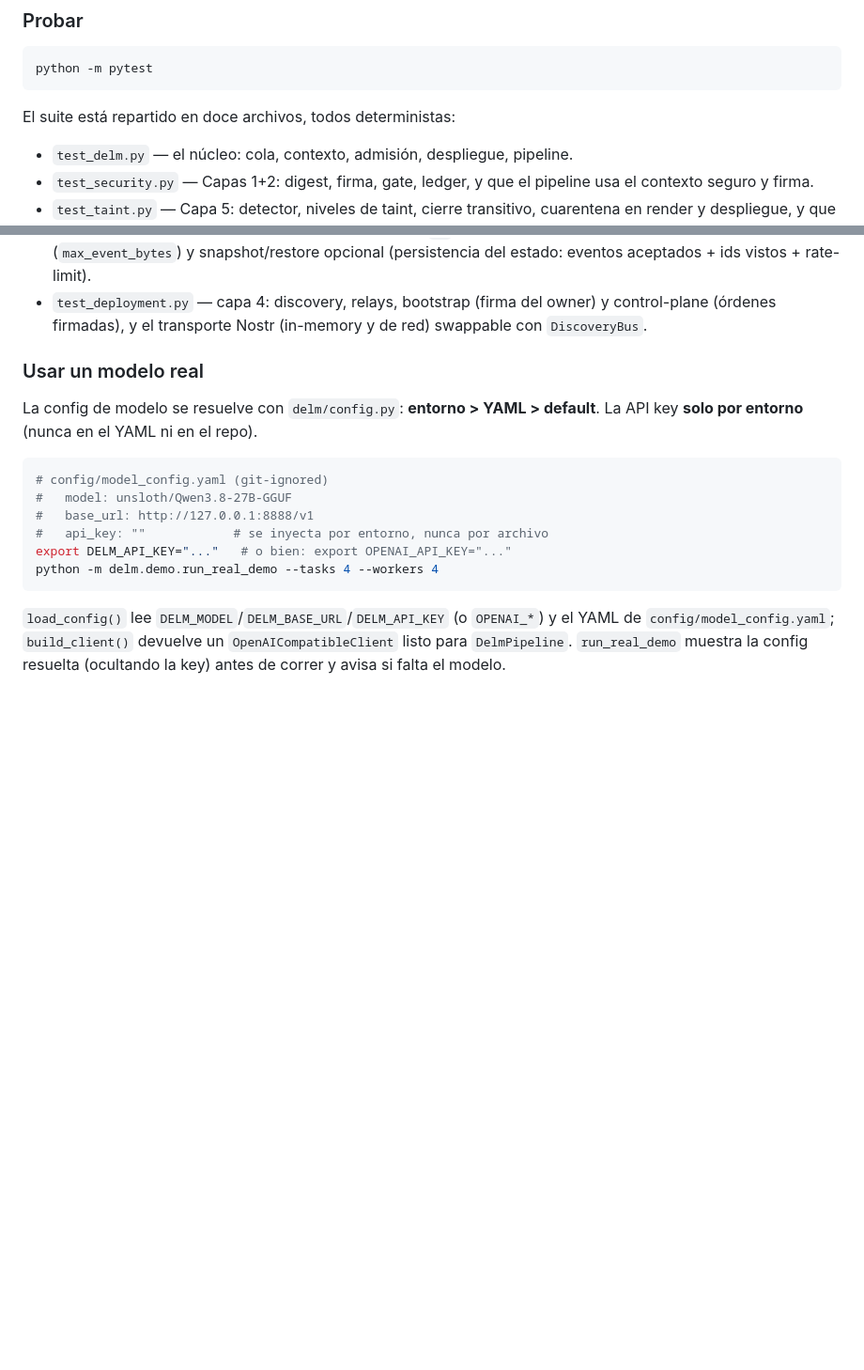
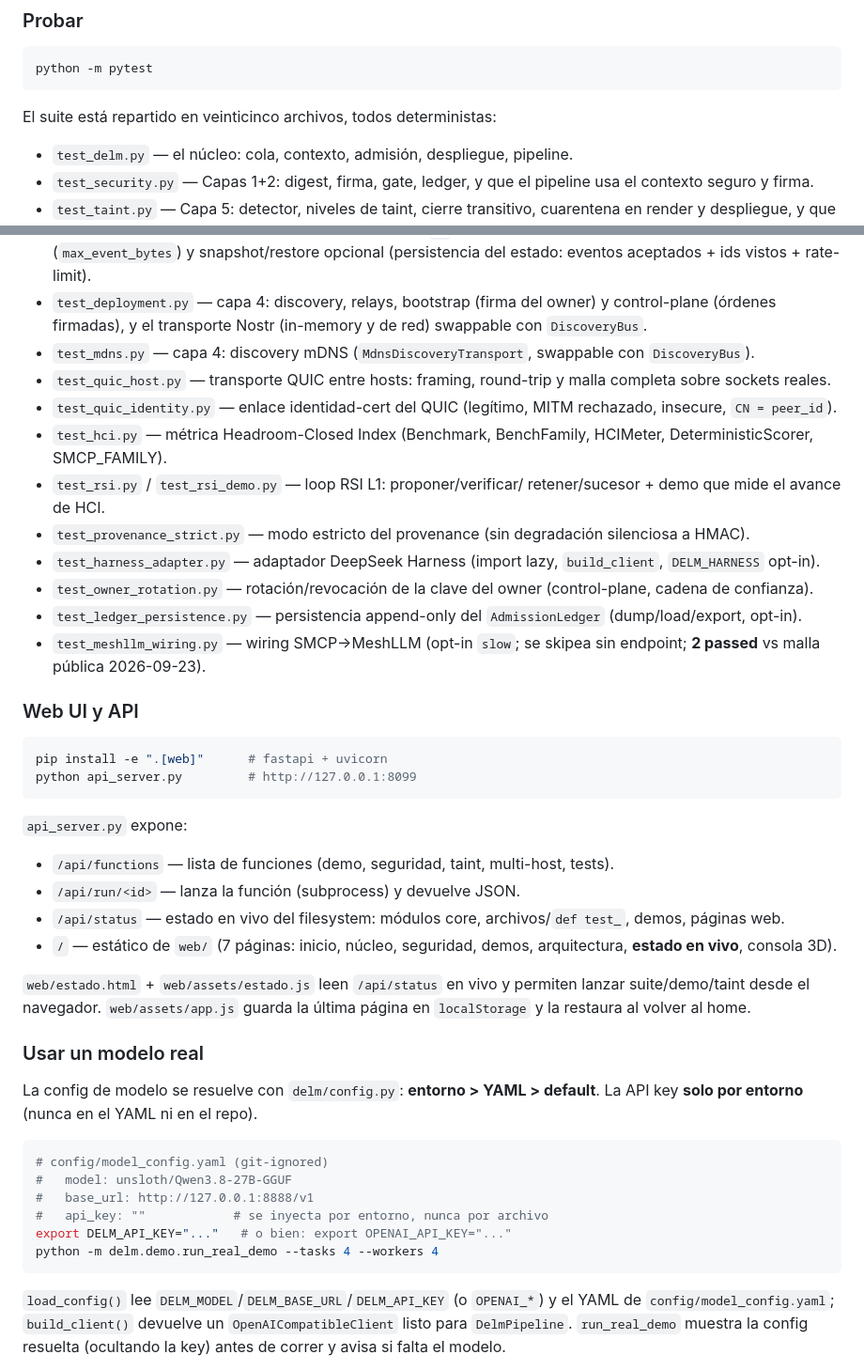
Before and after one commit to ChicoCifrado/SMCP, a Markdown page: README.md, 2 parts joined by grey strips. Shown at 94% size. Rendered like a GitHub page; blank space fills up the shorter version.

````diff
--- a/README.md
+++ b/README.md
@@ -211,7 +211,7 @@ multi-host (la malla corre sobre red, no in-proceso).
 python -m pytest
 ```
 
-El suite está repartido en doce archivos, todos deterministas:
+El suite está repartido en veinticinco archivos, todos deterministas:
 
 - `test_delm.py` — el núcleo: cola, contexto, admisión, despliegue, pipeline.
 - `test_security.py` — Capas 1+2: digest, firma, gate, ledger, y que el pipeline
@@ -243,6 +243,42 @@ El suite está repartido en doce archivos, todos deterministas:
 - `test_deployment.py` — capa 4: discovery, relays, bootstrap (firma del
   owner) y control-plane (órdenes firmadas), y el transporte Nostr (in-memory
   y de red) swappable con `DiscoveryBus`.
+- `test_mdns.py` — capa 4: discovery mDNS (`MdnsDiscoveryTransport`,
+  swappable con `DiscoveryBus`).
+- `test_quic_host.py` — transporte QUIC entre hosts: framing, round-trip
+  y malla completa sobre sockets reales.
+- `test_quic_identity.py` — enlace identidad-cert del QUIC (legítimo,
+  MITM rechazado, insecure, `CN = peer_id`).
+- `test_hci.py` — métrica Headroom-Closed Index (Benchmark, BenchFamily,
+  HCIMeter, DeterministicScorer, SMCP_FAMILY).
+- `test_rsi.py` / `test_rsi_demo.py` — loop RSI L1: proponer/verificar/
+  retener/sucesor + demo que mide el avance de HCI.
+- `test_provenance_strict.py` — modo estricto del provenance (sin degradación
+  silenciosa a HMAC).
+- `test_harness_adapter.py` — adaptador DeepSeek Harness (import lazy,
+  `build_client`, `DELM_HARNESS` opt-in).
+- `test_owner_rotation.py` — rotación/revocación de la clave del owner
+  (control-plane, cadena de confianza).
+- `test_ledger_persistence.py` — persistencia append-only del
+  `AdmissionLedger` (dump/load/export, opt-in).
+- `test_meshllm_wiring.py` — wiring SMCP→MeshLLM (opt-in `slow`; se skipea
+  sin endpoint; **2 passed** vs malla pública 2026-09-23).
+
+### Web UI y API
+
+```bash
+pip install -e ".[web]"      # fastapi + uvicorn
+python api_server.py         # http://127.0.0.1:8099
+```
+
+`api_server.py` expone:
+
+- `/api/functions` — lista de funciones (demo, seguridad, taint, multi-host, tests).
+- `/api/run/<id>` — lanza la función (subprocess) y devuelve JSON.
+- `/api/status` — estado en vivo del filesystem: módulos core, archivos/`def test_`, demos, páginas web.
+- `/` — estático de `web/` (7 páginas: inicio, núcleo, seguridad, demos, arquitectura, **estado en vivo**, consola 3D).
+
+`web/estado.html` + `web/assets/estado.js` leen `/api/status` en vivo y permiten lanzar suite/demo/taint desde el navegador. `web/assets/app.js` guarda la última página en `localStorage` y la restaura al volver al home.
 
 ### Usar un modelo real
 
````
Also changed, not shown: other parts of README.md (+22 -26 lines).
